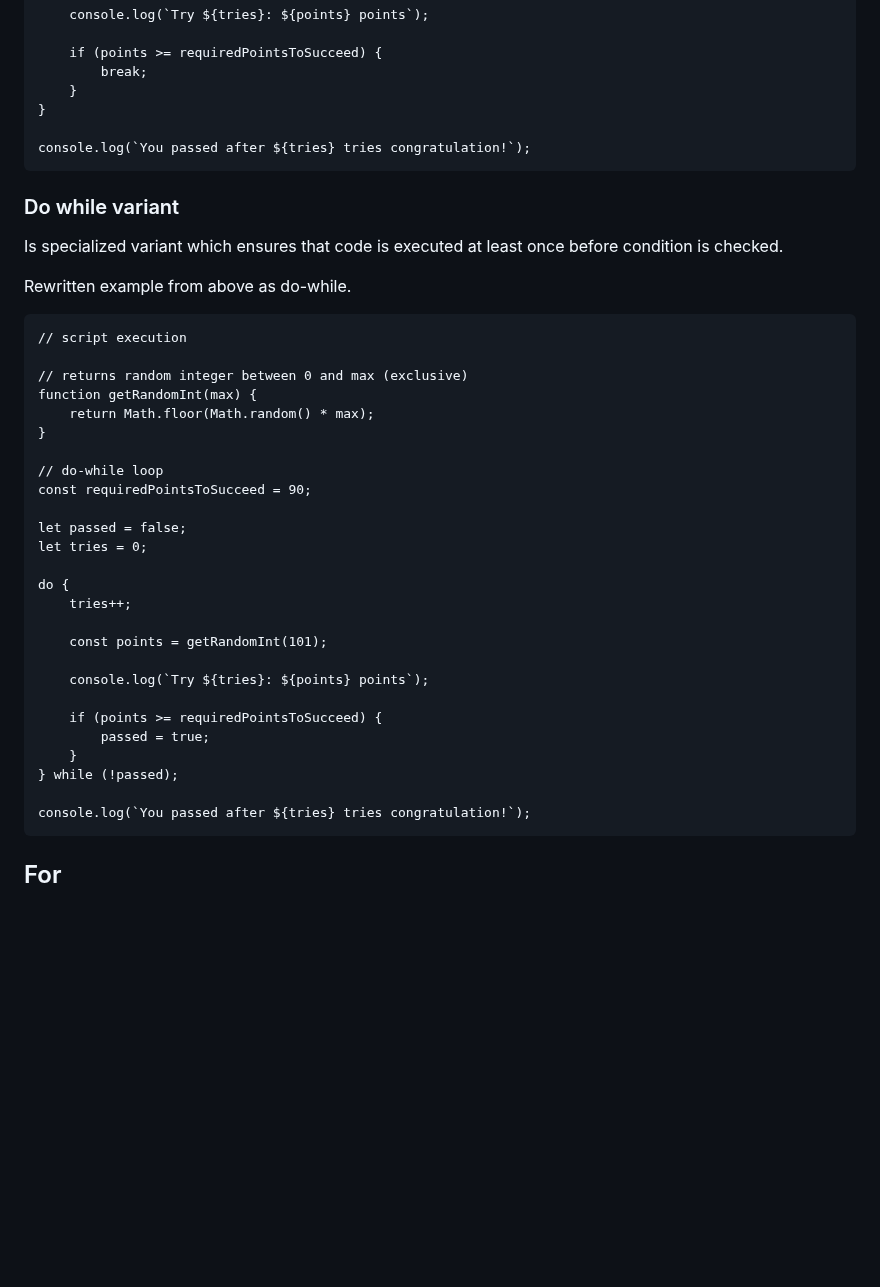
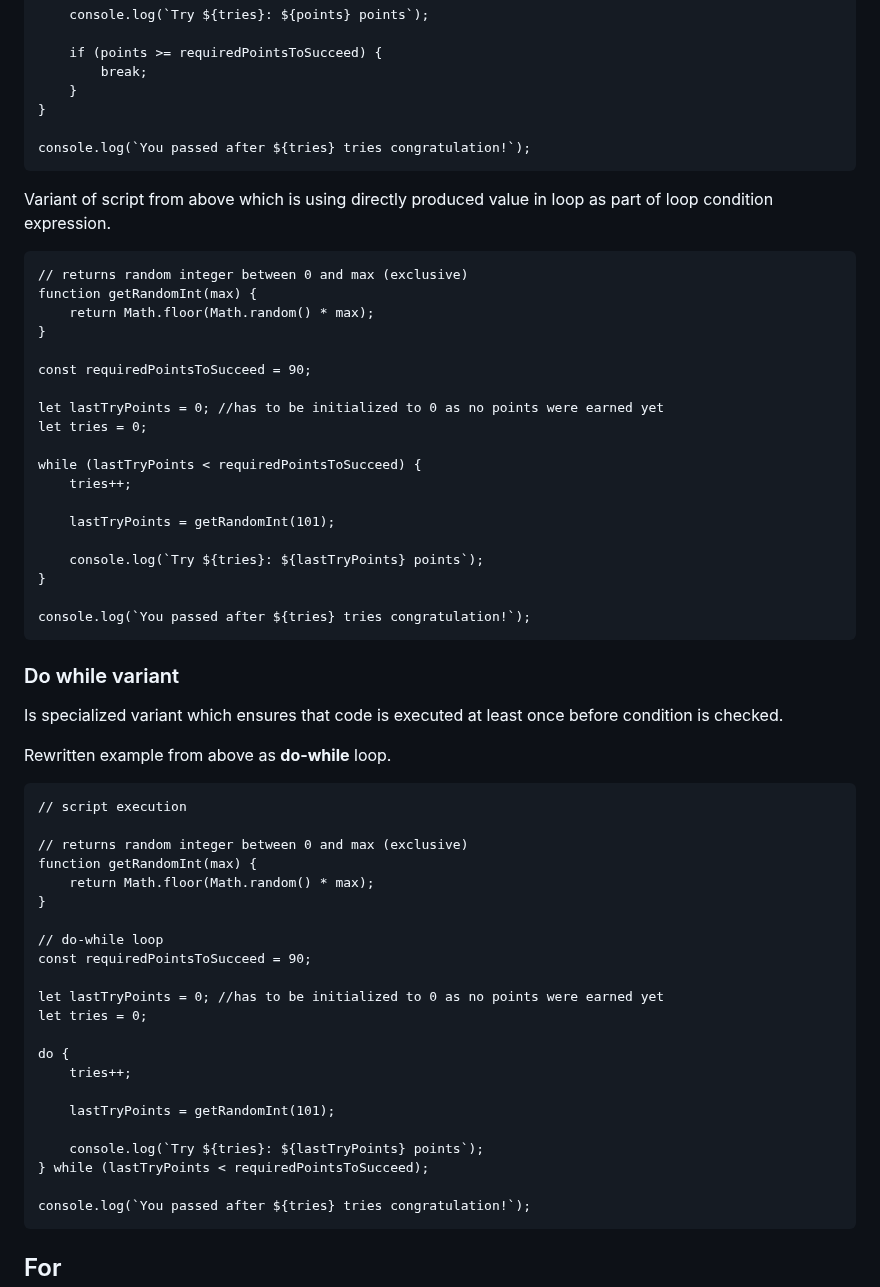
Before and after one commit to Lachtan9K/spselit-javascript, a Markdown page: 08-Loops.md, the part around the change. Rendered like a GitHub page; blank space fills up the shorter version.

Commit message:
Add another variant of while code and update do-while to new variant

```diff
--- a/08-Loops.md
+++ b/08-Loops.md
@@ -77,11 +77,33 @@ Variant of script from above which is using `break` statement to exit loop.
 
     console.log(`You passed after ${tries} tries congratulation!`);
 
+Variant of script from above which is using directly produced value in loop as part of loop condition expression.
+
+    // returns random integer between 0 and max (exclusive)
+    function getRandomInt(max) {
+        return Math.floor(Math.random() * max);
+    }
+
+    const requiredPointsToSucceed = 90;
+
+    let lastTryPoints = 0; //has to be initialized to 0 as no points were earned yet
+    let tries = 0;
+
+    while (lastTryPoints < requiredPointsToSucceed) {
+        tries++;
+
+        lastTryPoints = getRandomInt(101);
+
+        console.log(`Try ${tries}: ${lastTryPoints} points`);
+    }
+
+    console.log(`You passed after ${tries} tries congratulation!`);
+
 ### Do while variant
 
 Is specialized variant which ensures that code is executed at least once before condition is checked.
 
-Rewritten example from above as do-while.
+Rewritten example from above as **do-while** loop.
 
     // script execution
 
@@ -93,20 +115,16 @@ Rewritten example from above as do-while.
     // do-while loop
     const requiredPointsToSucceed = 90;
 
-    let passed = false;
+    let lastTryPoints = 0; //has to be initialized to 0 as no points were earned yet
     let tries = 0;
 
     do {
         tries++;
 
-        const points = getRandomInt(101);
+        lastTryPoints = getRandomInt(101);
 
-        console.log(`Try ${tries}: ${points} points`);
-
-        if (points >= requiredPointsToSucceed) {
-            passed = true;
-        }
-    } while (!passed);
+        console.log(`Try ${tries}: ${lastTryPoints} points`);
+    } while (lastTryPoints < requiredPointsToSucceed);
 
     console.log(`You passed after ${tries} tries congratulation!`);
 
```
